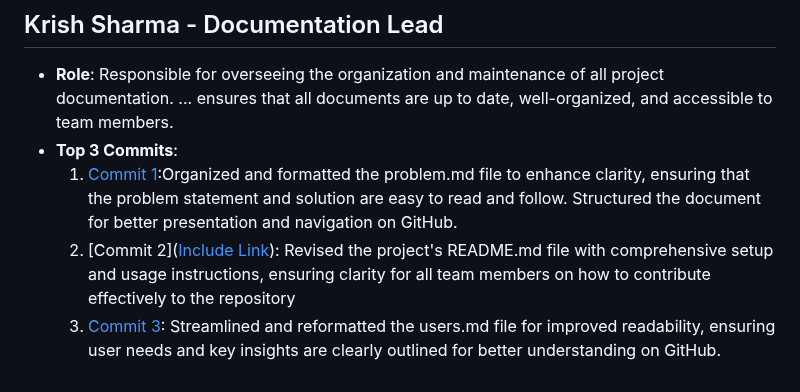
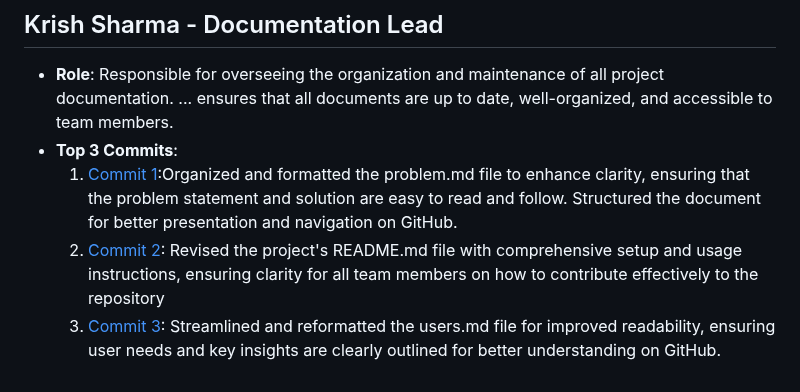
Before and after one commit to shubhami7/HireMap, a Markdown page: team/m2/roles.md, the part around the change. Drawn GitHub-style.

```diff
--- a/team/m2/roles.md
+++ b/team/m2/roles.md
@@ -47,5 +47,5 @@ in team discussions
 - **Role**: Responsible for overseeing the organization and maintenance of all project documentation. ... ensures that all documents are up to date, well-organized, and accessible to team members.
 - **Top 3 Commits**:
   1. [Commit 1](https://github.com/edwintran235/326-team9/commit/975515d9f21d0857c8776ed59a65bcac8942a3fd):Organized and formatted the problem.md file to enhance clarity, ensuring that the problem statement and solution are easy to read and follow. Structured the document for better presentation and navigation on GitHub.
-  2. [Commit 2]([Include Link](https://github.com/edwintran235/326-team9/commit/ec27109f469c3bee5ac409e4d2cb51f4743ab959)): Revised the project's README.md file with comprehensive setup and usage instructions, ensuring clarity for all team members on how to contribute effectively to the repository
+  2. [Commit 2]((https://github.com/edwintran235/326-team9/commit/ec27109f469c3bee5ac409e4d2cb51f4743ab959)): Revised the project's README.md file with comprehensive setup and usage instructions, ensuring clarity for all team members on how to contribute effectively to the repository
   3. [Commit 3](https://github.com/edwintran235/326-team9/commit/66842cd58bec32d6af03e969f3605358cb9e7909): Streamlined and reformatted the users.md file for improved readability, ensuring user needs and key insights are clearly outlined for better understanding on GitHub.
```
